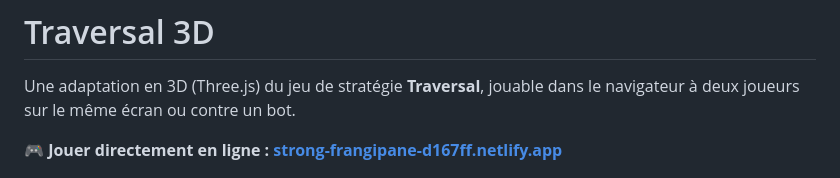
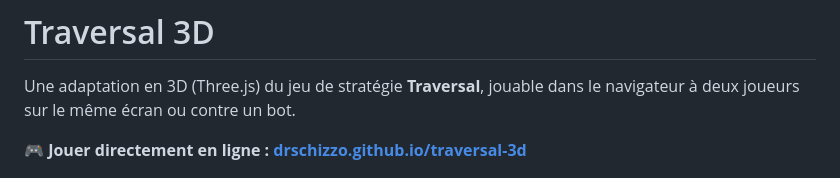
Before and after one commit to drschizzo/traversal-3d, a Markdown page: README.md, the part around the change. GitHub-like rendering.

Commit message:
README : lien vers la version en ligne sur GitHub Pages
Co-Authored-By: Claude Opus 5.5 <noreply@anthropic.com>

```diff
--- a/README.md
+++ b/README.md
@@ -2,7 +2,7 @@
 
 Une adaptation en 3D (Three.js) du jeu de stratégie **Traversal**, jouable dans le navigateur à deux joueurs sur le même écran ou contre un bot.
 
-🎮 **Jouer directement en ligne : [strong-frangipane-d167ff.netlify.app](https://strong-frangipane-d167ff.netlify.app/)**
+🎮 **Jouer directement en ligne : [drschizzo.github.io/traversal-3d](https://drschizzo.github.io/traversal-3d/)**
 
 ![Une partie sur le thème Crépuscule : l'Explorateur sélectionné montre ses déplacements possibles et le chemin survolé](docs/gameplay.jpg)
 
```
